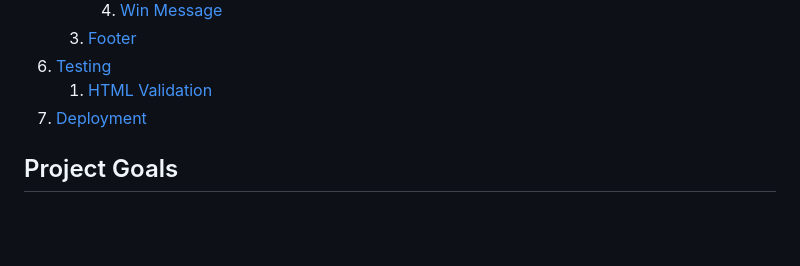
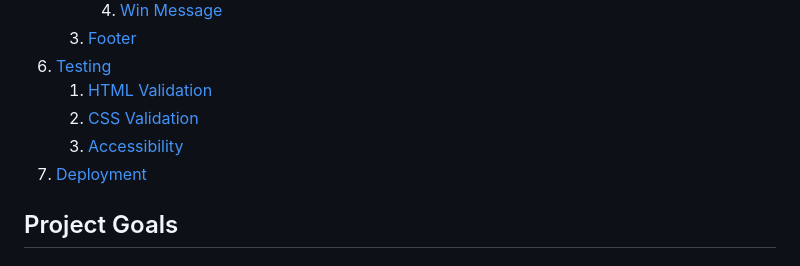
Before and after one commit to Gianlooca/mementoamiga, a Markdown page: README.md, the part around the change. GitHub-like rendering; blank space fills up the shorter version.

Commit message:
it
Adjust table of content in README

```diff
--- a/README.md
+++ b/README.md
@@ -45,6 +45,8 @@
     3. [Footer](#footer)
 6. [Testing](#validation)
     1. [HTML Validation](#HTML-validation)
+    2. [CSS Validation](#CSS-validation)
+    3. [Accessibility](#accessibility)
 8. [Deployment](#deployment)
 
 ## Project Goals
```
